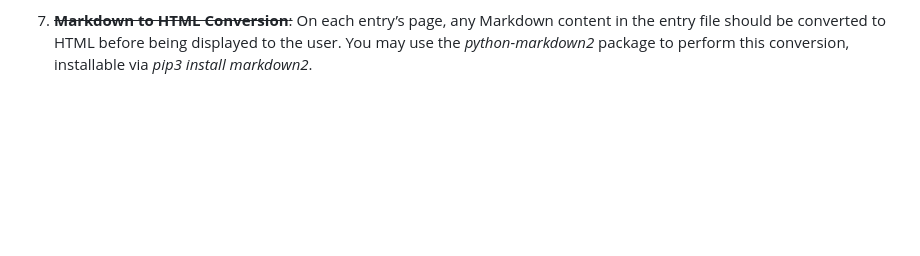
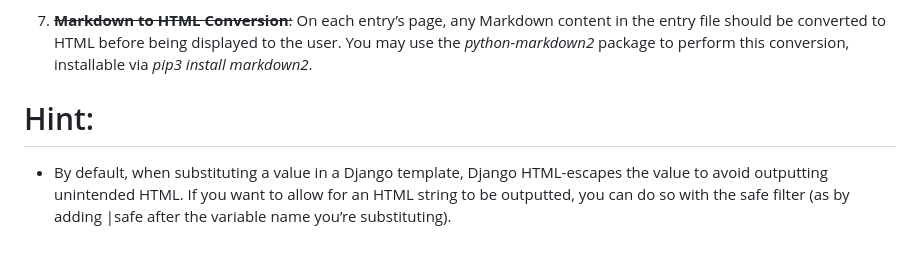
Before and after one commit to TheMisu/HarvardWiki, a Markdown page: README.md, the part around one of its changes. Drawn GitHub-style; blank space fills up the shorter version.

Commit message:
Added the hint section + crossed off task 1.

```diff
--- a/README.md
+++ b/README.md
@@ -35,3 +36,7 @@ My solution to CS50w's Project 1
 6. **Random Page**: Clicking “Random Page” in the sidebar should take user to a random encyclopedia entry.
 
 7. ~~**Markdown to HTML Conversion**:~~ On each entry’s page, any Markdown content in the entry file should be converted to HTML before being displayed to the user. You may use the _python-markdown2_ package to perform this conversion, installable via _pip3 install markdown2_.
+
+
+# Hint:
+- By default, when substituting a value in a Django template, Django HTML-escapes the value to avoid outputting unintended HTML. If you want to allow for an HTML string to be outputted, you can do so with the safe filter (as by adding |safe after the variable name you’re substituting).
```
Also changed, not shown: other parts of README.md (+4 -3 lines).
